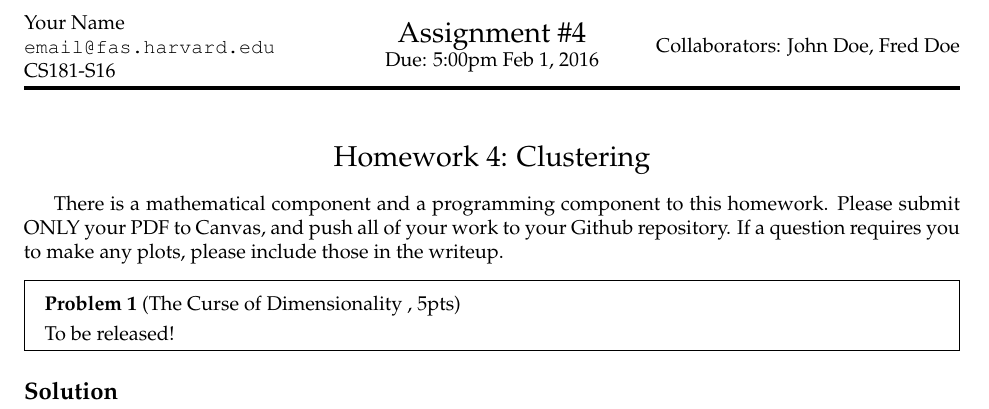
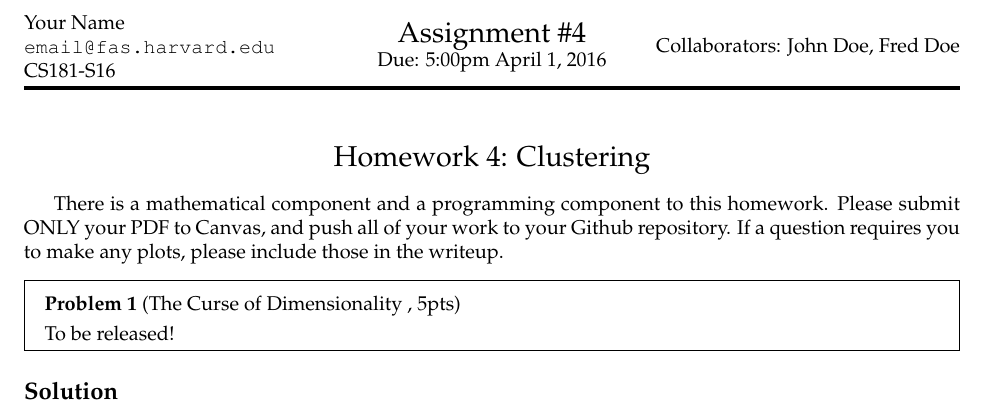
Before and after one commit to wec7/cs181-s16, a LaTeX problem sheet (homework4/homework4-clustering.tex): part of page 1 of 4, cut so that both start at the same text. Compiled offline with pdfLaTeX.

Commit message:
updated deadline

```diff
--- a/homework4/homework4-clustering.tex
+++ b/homework4/homework4-clustering.tex
@@ -14,7 +14,7 @@
 % You don't need to change these.
 \course{CS181-S16}
 \assignment{Assignment \#4}
-\duedate{5:00pm Feb 1, 2016}
+\duedate{5:00pm April 1, 2016}
 
 \usepackage[OT1]{fontenc}
 \usepackage[colorlinks,citecolor=blue,urlcolor=blue]{hyperref}
```
Also changed, not shown: homework4/homework4-clustering.pdf.
